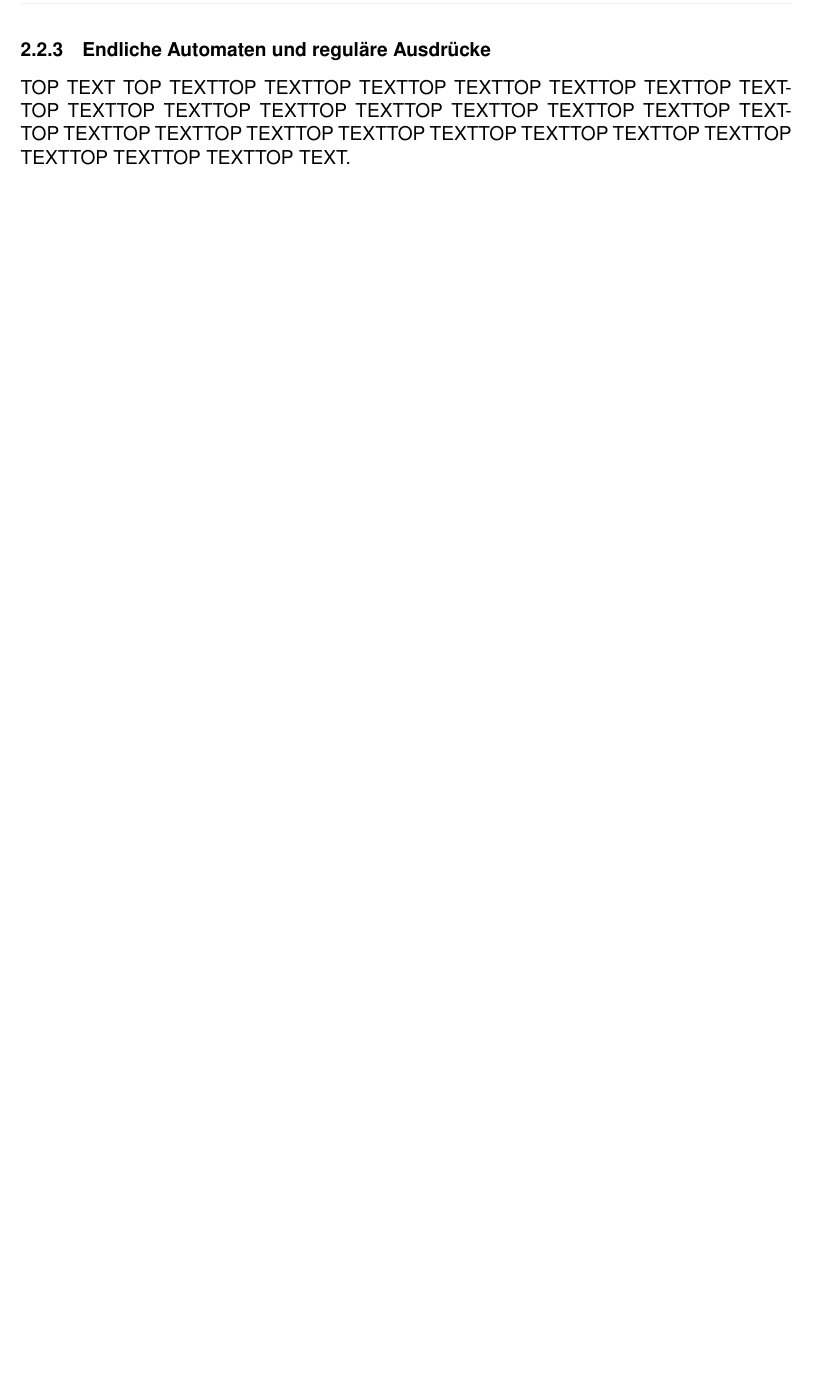
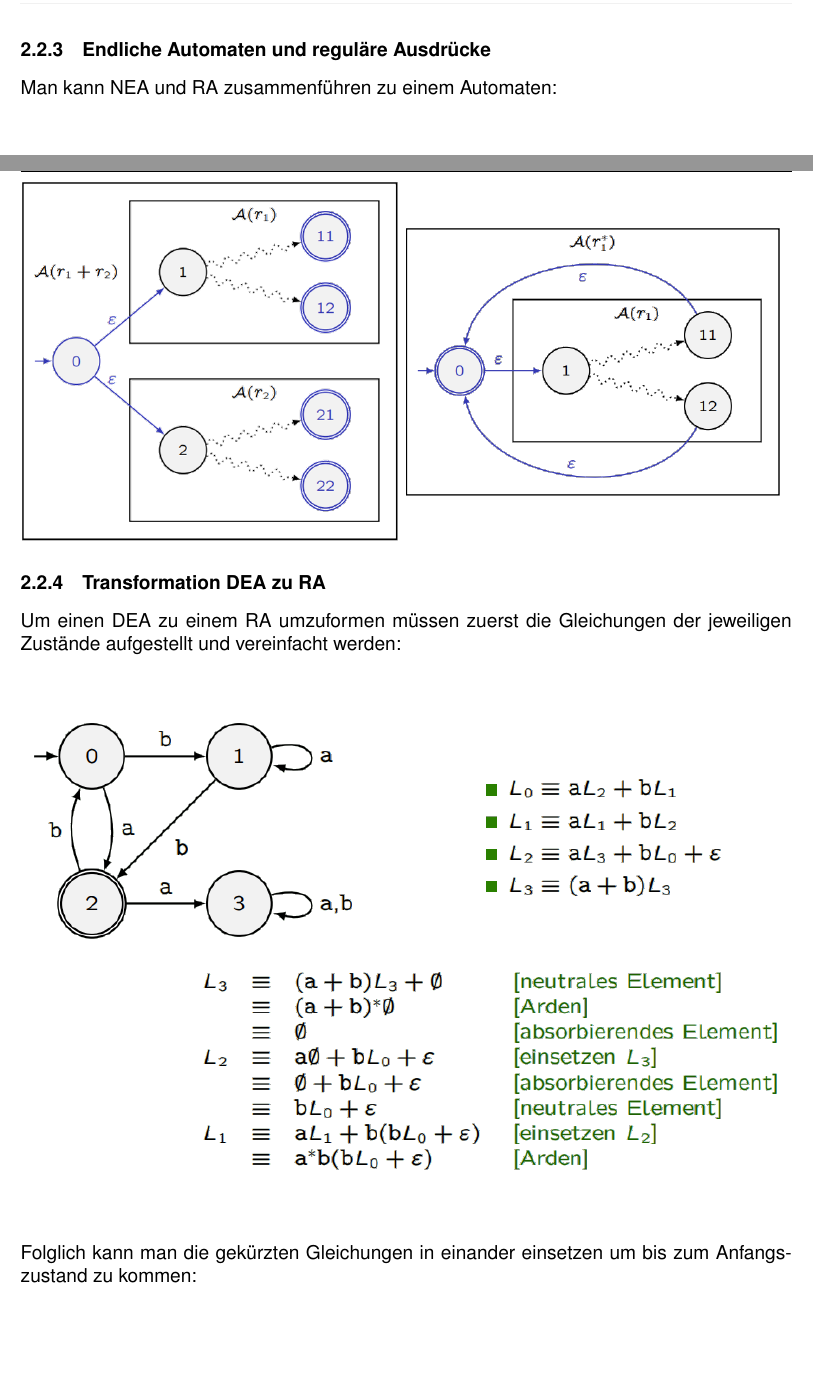
Before and after one commit to RauschRobin/Formale-Sprachen-und-Automaten, a LaTeX document (Formale_Sprachen_und_Automaten.tex): part of page 5 of 6 before the commit and two parts of pages 5 and 6 of 8 after it, the two joined at a grey line, cut so that both start at the same text, the shorter picture padded with empty space. Compiled offline with pdfLaTeX.

Commit message:
DEA und RA Korrelation implemented

```diff
--- a/Formale_Sprachen_und_Automaten.tex
+++ b/Formale_Sprachen_und_Automaten.tex
@@ -127,4 +127,5 @@ Beispiel:\newline
 \end{center}
 
 \subsubsection{Endliche Automaten und reguläre Ausdrücke}
-TOP TEXT TOP TEXTTOP TEXTTOP TEXTTOP TEXTTOP TEXTTOP TEXTTOP TEXTTOP TEXTTOP TEXTTOP TEXTTOP TEXTTOP TEXTTOP TEXTTOP TEXTTOP TEXTTOP TEXTTOP TEXTTOP TEXTTOP TEXTTOP TEXTTOP TEXTTOP TEXTTOP TEXTTOP TEXTTOP TEXTTOP TEXTTOP TEXT.
+Man kann NEA und RA zusammenführen zu einem Automaten:\newline
+\begin{center}
@@ -130,0 +136,16 @@ TOP TEXT TOP TEXTTOP TEXTTOP TEXTTOP TEXTTOP TEXTTOP TEXTTOP TEXTTOP TEXTTOP TEX
+\begin{minipage}[c]{0.49\textwidth}
+	\includegraphics[width=\textwidth]{Bilder/Vereinigung.png}
+\end{minipage}
+\begin{minipage}[c]{0.49\textwidth}
+	\includegraphics[width=\textwidth]{Bilder/KleeneStern.png}
+\end{minipage}
+
+\subsubsection{Transformation DEA zu RA}
+Um einen DEA zu einem RA umzuformen müssen zuerst die Gleichungen der jeweiligen Zustände aufgestellt und vereinfacht werden:\newline
+\begin{center}
+	\begin{figure}[!h]
+		\includegraphics[width=\textwidth]{Bilder/DEAzuRA1.png}
+	\end{figure}
+\end{center}
+Folglich kann man die gekürzten Gleichungen in einander einsetzen um bis zum Anfangszustand zu kommen:\newline
+\begin{center}
@@ -130,0 +155,4 @@ TOP TEXT TOP TEXTTOP TEXTTOP TEXTTOP TEXTTOP TEXTTOP TEXTTOP TEXTTOP TEXTTOP TEX
+\end{center}
+Da $L_2$ der Endzustand ist, bekommt die Gleichung $\varepsilon$ hinzuaddiert!\newline
+Der vereinfachte Anfangszustand $L_0$ ist dann der RA zum zugehörigen DEA:\newline
+\begin{center}
```
Also changed, not shown: Bilder/DEAzuRA1.png (added), Bilder/DEAzuRA2.png (added), Bilder/DEAzuRA3.png (added), Bilder/KleeneStern.png (added), Bilder/Konkatenation.png (added), Bilder/Vereinigung.png (added), Formale_Sprachen_und_Automaten.pdf, Formale_Sprachen_und_Automaten.tex (27 more changed lines).
